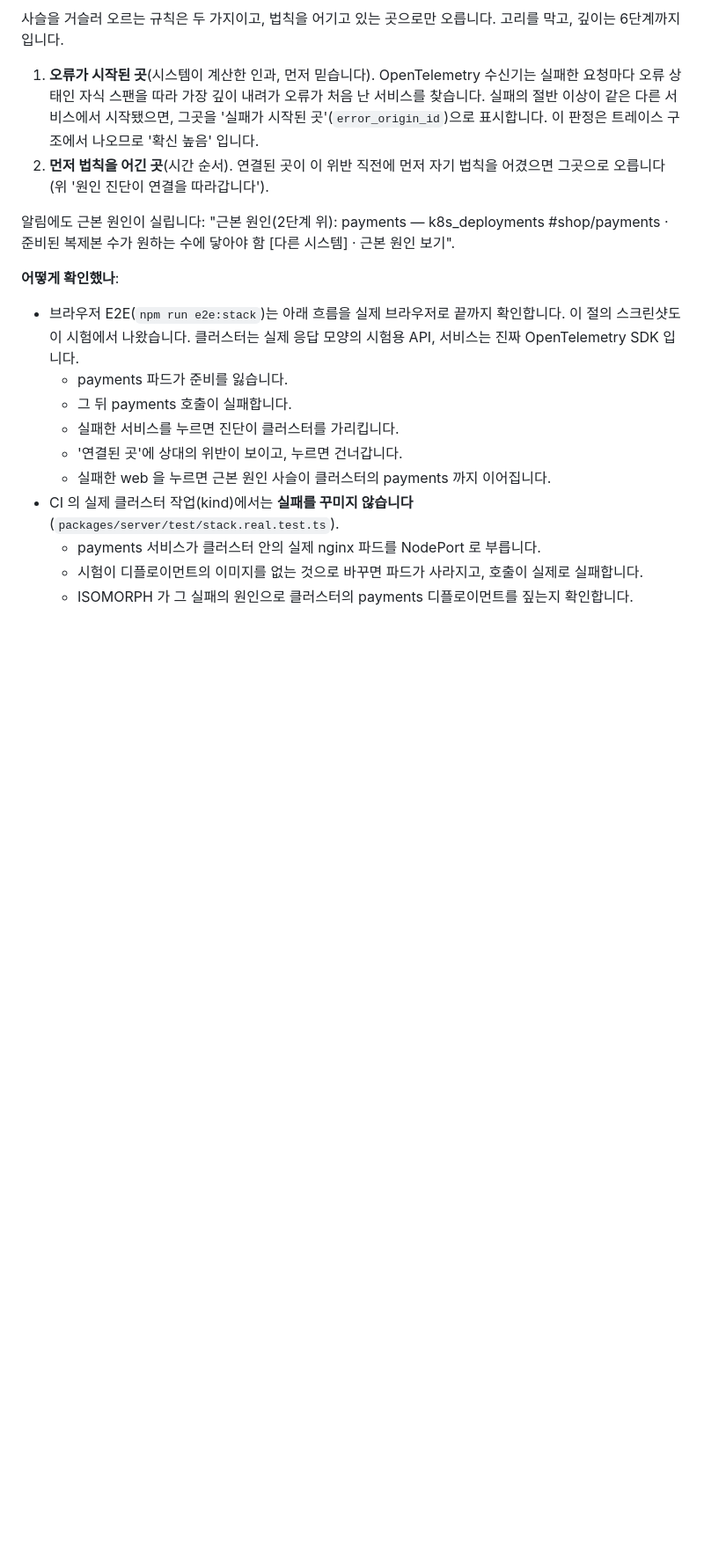
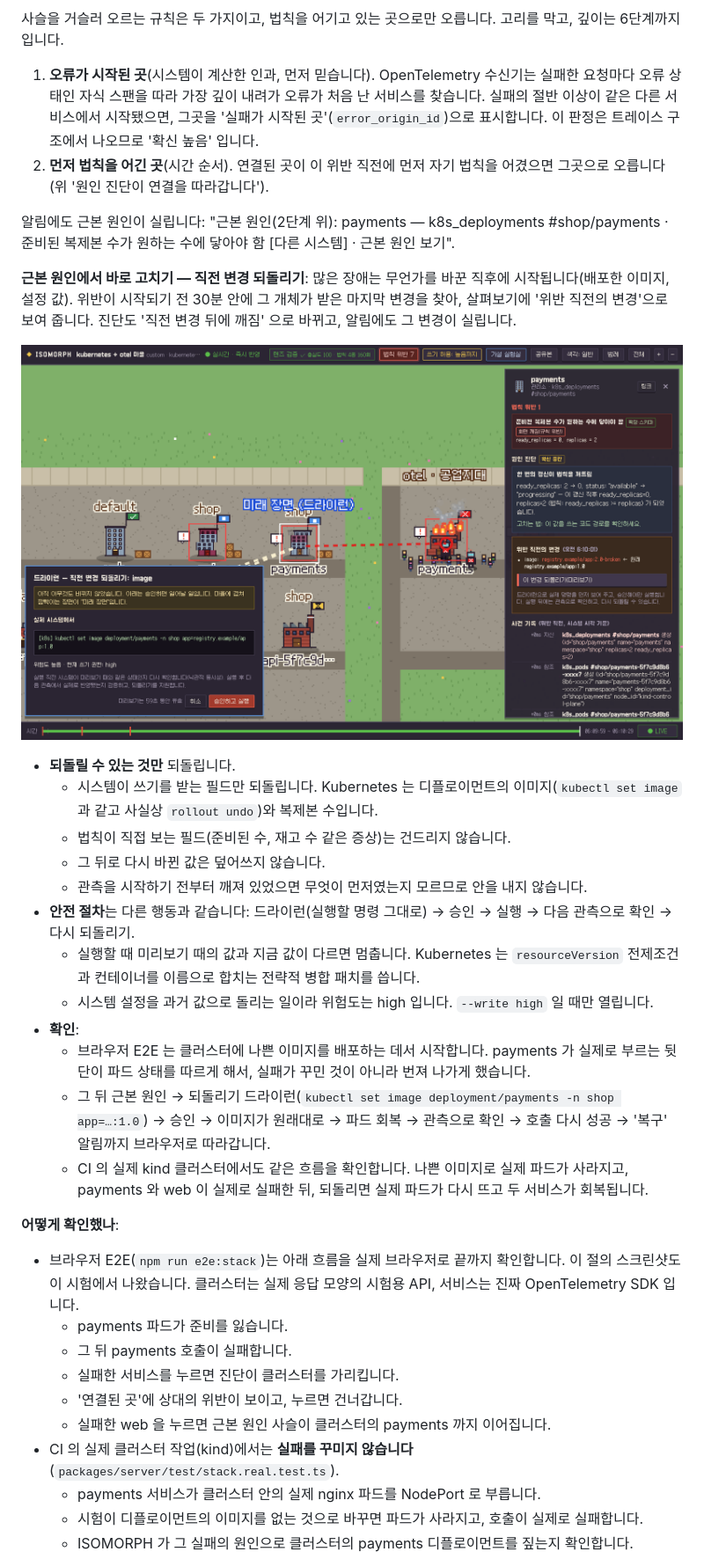
Before and after one commit to sx2xoox/TECHN, a Markdown page: README.md, the part around one of its changes. Shown at 88% size. Rendered like a GitHub page; pictures changed too: docs/screenshots/27-revert.png (added); blank space fills up the shorter version.

```diff
--- a/README.md
+++ b/README.md
@@ -568,6 +568,23 @@ npm run isomorph -- connect postgres://user:pass@localhost:5432/app otel kuberne
 
 알림에도 근본 원인이 실립니다: "근본 원인(2단계 위): payments — k8s_deployments #shop/payments · 준비된 복제본 수가 원하는 수에 닿아야 함 [다른 시스템] · 근본 원인 보기".
 
+**근본 원인에서 바로 고치기 — 직전 변경 되돌리기**: 많은 장애는 무언가를 바꾼 직후에 시작됩니다(배포한 이미지, 설정 값). 위반이 시작되기 전 30분 안에 그 개체가 받은 마지막 변경을 찾아, 살펴보기에 '위반 직전의 변경'으로 보여 줍니다. 진단도 '직전 변경 뒤에 깨짐' 으로 바뀌고, 알림에도 그 변경이 실립니다.
+
+![근본 원인(클러스터의 payments)에서 — 위반 직전의 변경(나쁜 이미지)과 되돌리기 드라이런](docs/screenshots/27-revert.png)
+
+- **되돌릴 수 있는 것만** 되돌립니다.
+  - 시스템이 쓰기를 받는 필드만 되돌립니다. Kubernetes 는 디플로이먼트의 이미지(`kubectl set image` 과 같고 사실상 `rollout undo`)와 복제본 수입니다.
+  - 법칙이 직접 보는 필드(준비된 수, 재고 수 같은 증상)는 건드리지 않습니다.
+  - 그 뒤로 다시 바뀐 값은 덮어쓰지 않습니다.
+  - 관측을 시작하기 전부터 깨져 있었으면 무엇이 먼저였는지 모르므로 안을 내지 않습니다.
+- **안전 절차**는 다른 행동과 같습니다: 드라이런(실행할 명령 그대로) → 승인 → 실행 → 다음 관측으로 확인 → 다시 되돌리기.
+  - 실행할 때 미리보기 때의 값과 지금 값이 다르면 멈춥니다. Kubernetes 는 `resourceVersion` 전제조건과 컨테이너를 이름으로 합치는 전략적 병합 패치를 씁니다.
+  - 시스템 설정을 과거 값으로 돌리는 일이라 위험도는 high 입니다. `--write high` 일 때만 열립니다.
+- **확인**:
+  - 브라우저 E2E 는 클러스터에 나쁜 이미지를 배포하는 데서 시작합니다. payments 가 실제로 부르는 뒷단이 파드 상태를 따르게 해서, 실패가 꾸민 것이 아니라 번져 나가게 했습니다.
+  - 그 뒤 근본 원인 → 되돌리기 드라이런(`kubectl set image deployment/payments -n shop app=…:1.0`) → 승인 → 이미지가 원래대로 → 파드 회복 → 관측으로 확인 → 호출 다시 성공 → '복구' 알림까지 브라우저로 따라갑니다.
+  - CI 의 실제 kind 클러스터에서도 같은 흐름을 확인합니다. 나쁜 이미지로 실제 파드가 사라지고, payments 와 web 이 실제로 실패한 뒤, 되돌리면 실제 파드가 다시 뜨고 두 서비스가 회복됩니다.
+
 **어떻게 확인했나**:
 
 - 브라우저 E2E(`npm run e2e:stack`)는 아래 흐름을 실제 브라우저로 끝까지 확인합니다. 이 절의 스크린샷도 이 시험에서 나왔습니다. 클러스터는 실제 응답 모양의 시험용 API, 서비스는 진짜 OpenTelemetry SDK 입니다.
```
Also changed, not shown: other parts of README.md (+2 -1 lines), PROPOSAL.md (+1 -0 lines), 17 other files.
